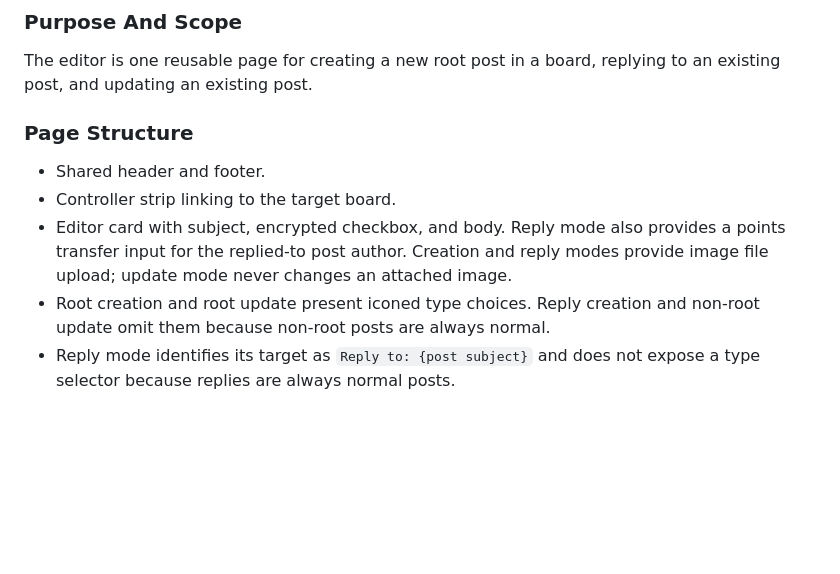
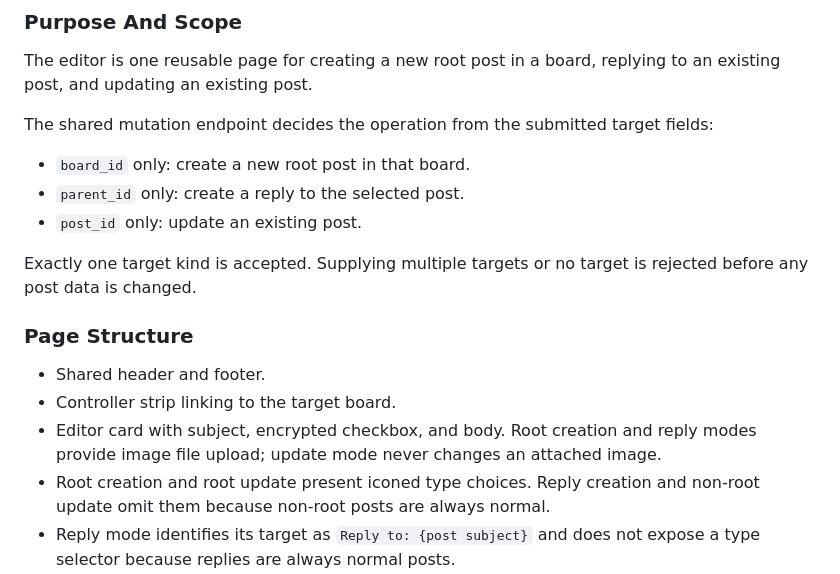
Before and after one commit to yaowangm/dogn3, a Markdown page: docs/PAGES.md, the part around one of its changes. Drawn GitHub-style; blank space fills up the shorter version.

```diff
--- a/docs/PAGES.md
+++ b/docs/PAGES.md
@@ -802,14 +802,23 @@ POST /api/post_upd
 The editor is one reusable page for creating a new root post in a board,
 replying to an existing post, and updating an existing post.
 
+The shared mutation endpoint decides the operation from the submitted target
+fields:
+
+- `board_id` only: create a new root post in that board.
+- `parent_id` only: create a reply to the selected post.
+- `post_id` only: update an existing post.
+
+Exactly one target kind is accepted. Supplying multiple targets or no target is
+rejected before any post data is changed.
+
 ### Page Structure
 
 - Shared header and footer.
 - Controller strip linking to the target board.
-- Editor card with subject, encrypted checkbox, and body. Reply mode also
-  provides a points transfer input for the replied-to post author. Creation
-  and reply modes provide image file upload; update mode never changes an
-  attached image.
+- Editor card with subject, encrypted checkbox, and body. Root creation and
+  reply modes provide image file upload; update mode never changes an attached
+  image.
 - Root creation and root update present iconed type choices. Reply creation
   and non-root update omit them because non-root posts are always normal.
 - Reply mode identifies its target as `Reply to: {post subject}` and does not
```
Also changed, not shown: other parts of docs/PAGES.md (+46 -7 lines), docs/DATABASE.md (+8 -6 lines).
